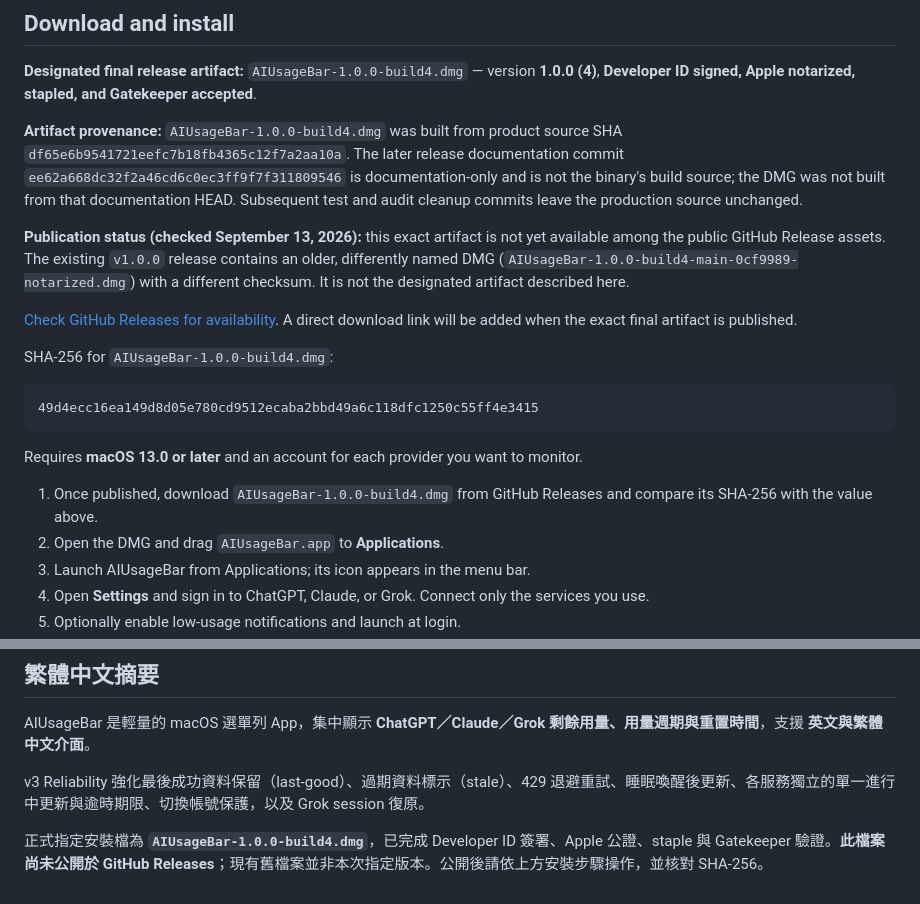
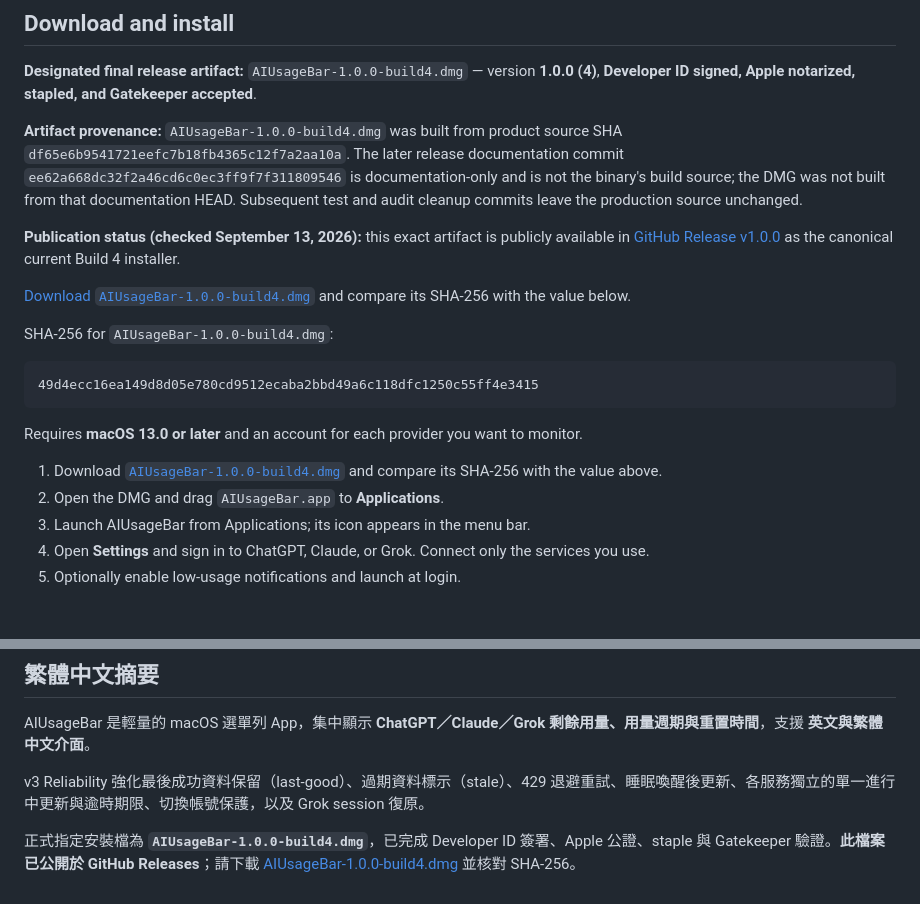
Before and after one commit to synok522-del/AIUsageBar, a Markdown page: README.md, 2 parts joined by grey strips. GitHub-like rendering; blank space fills up the shorter version.

Commit message:
docs: publish final release download links

```diff
--- a/README.md
+++ b/README.md
@@ -40,9 +40,9 @@ These safeguards improve recovery from temporary failures. Available readings st
 
 **Artifact provenance:** `AIUsageBar-1.0.0-build4.dmg` was built from product source SHA `df65e6b9541721eefc7b18fb4365c12f7a2aa10a`. The later release documentation commit `ee62a668dc32f2a46cd6c0ec3ff9f7f311809546` is documentation-only and is not the binary's build source; the DMG was not built from that documentation HEAD. Subsequent test and audit cleanup commits leave the production source unchanged.
 
-**Publication status (checked September 13, 2026):** this exact artifact is not yet available among the public GitHub Release assets. The existing `v1.0.0` release contains an older, differently named DMG (`AIUsageBar-1.0.0-build4-main-0cf9989-notarized.dmg`) with a different checksum. It is not the designated artifact described here.
+**Publication status (checked September 13, 2026):** this exact artifact is publicly available in [GitHub Release v1.0.0](https://github.com/synok522-del/AIUsageBar/releases/tag/v1.0.0) as the canonical current Build 4 installer.
 
-[Check GitHub Releases for availability](https://github.com/synok522-del/AIUsageBar/releases). A direct download link will be added when the exact final artifact is published.
+[Download `AIUsageBar-1.0.0-build4.dmg`](https://github.com/synok522-del/AIUsageBar/releases/download/v1.0.0/AIUsageBar-1.0.0-build4.dmg) and compare its SHA-256 with the value below.
 
 SHA-256 for `AIUsageBar-1.0.0-build4.dmg`:
 
@@ -52,7 +52,7 @@ SHA-256 for `AIUsageBar-1.0.0-build4.dmg`:
 
 Requires **macOS 13.0 or later** and an account for each provider you want to monitor.
 
-1. Once published, download `AIUsageBar-1.0.0-build4.dmg` from GitHub Releases and compare its SHA-256 with the value above.
+1. Download [`AIUsageBar-1.0.0-build4.dmg`](https://github.com/synok522-del/AIUsageBar/releases/download/v1.0.0/AIUsageBar-1.0.0-build4.dmg) and compare its SHA-256 with the value above.
 2. Open the DMG and drag `AIUsageBar.app` to **Applications**.
 3. Launch AIUsageBar from Applications; its icon appears in the menu bar.
 4. Open **Settings** and sign in to ChatGPT, Claude, or Grok. Connect only the services you use.
@@ -93,4 +93,4 @@ AIUsageBar 是輕量的 macOS 選單列 App，集中顯示 **ChatGPT／Claude／
 
 v3 Reliability 強化最後成功資料保留（last-good）、過期資料標示（stale）、429 退避重試、睡眠喚醒後更新、各服務獨立的單一進行中更新與逾時期限、切換帳號保護，以及 Grok session 復原。
 
-正式指定安裝檔為 **`AIUsageBar-1.0.0-build4.dmg`**，已完成 Developer ID 簽署、Apple 公證、staple 與 Gatekeeper 驗證。**此檔案尚未公開於 GitHub Releases**；現有舊檔案並非本次指定版本。公開後請依上方安裝步驟操作，並核對 SHA-256。
+正式指定安裝檔為 **`AIUsageBar-1.0.0-build4.dmg`**，已完成 Developer ID 簽署、Apple 公證、staple 與 Gatekeeper 驗證。**此檔案已公開於 GitHub Releases**；請下載 [AIUsageBar-1.0.0-build4.dmg](https://github.com/synok522-del/AIUsageBar/releases/download/v1.0.0/AIUsageBar-1.0.0-build4.dmg) 並核對 SHA-256。
```
Also changed, not shown: docs/intro.md (+3 -3 lines).
